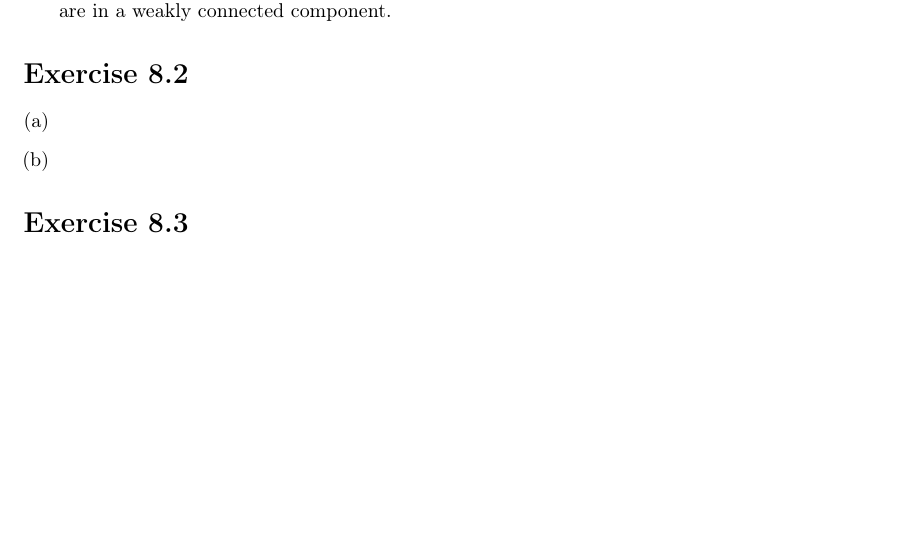
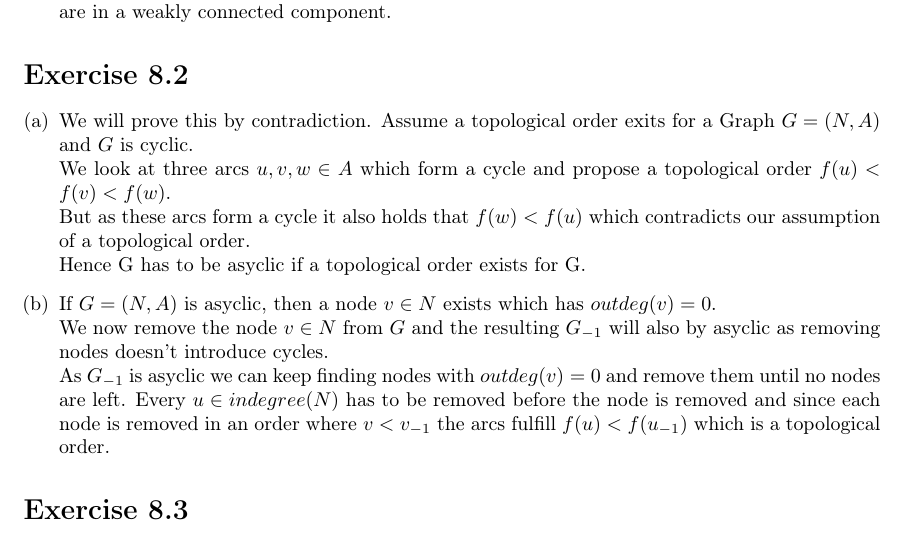
Before and after one commit to EphraimSiegfried/discrete_math, a LaTeX problem sheet (exercises/sheet08/sheet08.tex): part of the page before the commit and part of page 1 of 2 after it, cut so that both start at the same text, the shorter picture padded with empty space. Compiled offline with pdfLaTeX.

Commit message:
8.2 and 8.4

```diff
--- a/exercises/sheet08/sheet08.tex
+++ b/exercises/sheet08/sheet08.tex
@@ -18,6 +18,9 @@
 \usepackage{tikz}  %% Pagacke to create graphics (graphs, automata, etc.)
 \usetikzlibrary{automata} %% Tikz library to draw automata
 \usetikzlibrary{arrows}   %% Tikz library for nicer arrow heads
+\usetikzlibrary{arrows.meta}   %% Tikz library for nicer arrow heads
+\usetikzlibrary{positioning}   %% Tikz library for nicer arrow heads
+
 
 
 %% Left side of header
@@ -54,7 +57,15 @@
 
 \begin{enumerate}[(a)]
 	\item
+	We will prove this by contradiction. Assume a topological order exits for a Graph $G = (N,A)$ and $G$ is cyclic. \\
+	We look at three arcs $u,v,w \in A$ which form a cycle and propose a topological order $f(u)<f(v)<f(w)$.\\
+	But as these arcs form a cycle it also holds that $f(w) < f(u)$ which contradicts our assumption of a topological order. \\
+	Hence G has to be asyclic if a topological order exists for G.
 	\item
+	If $G = (N,A)$ is asyclic, then a node $v \in N$ exists which has $outdeg(v)=0$. \\
+	We now remove the node $v \in N$ from $G$ and the resulting $G_{-1}$ will also by asyclic as removing nodes doesn't introduce cycles. \\
+	As $G_{-1}$ is asyclic we can keep finding nodes with $outdeg(v)=0$ and remove them until no nodes are left.
+	Every $u \in indegree(N)$ has to be removed before the node is removed and since each node is removed in an order where $v < v_{-1}$ the arcs fulfill $f(u) < f(u_{-1})$ which is a topological order.
 \end{enumerate}
 
 
```
Also changed, not shown: exercises/sheet08/sheet08.pdf, exercises/sheet08/sheet08.tex (13 more changed lines).
